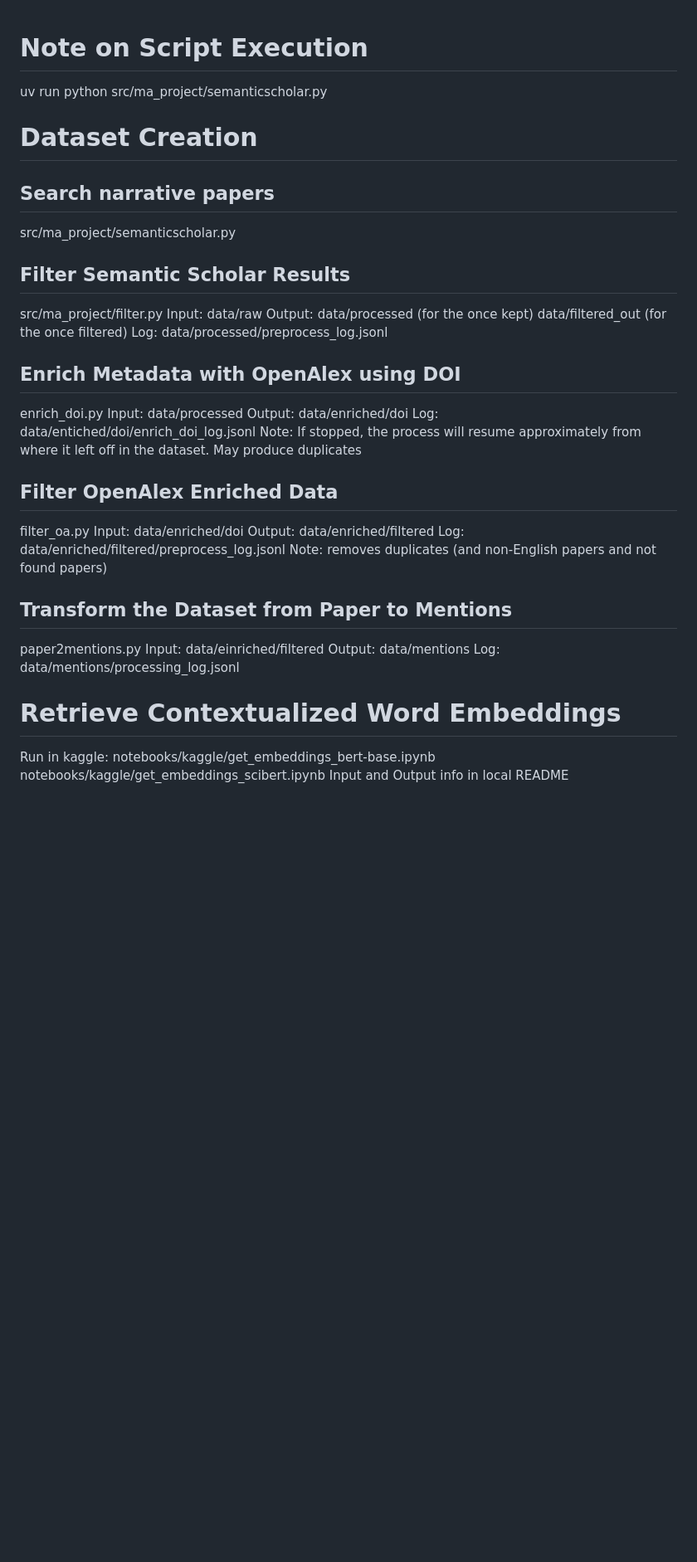
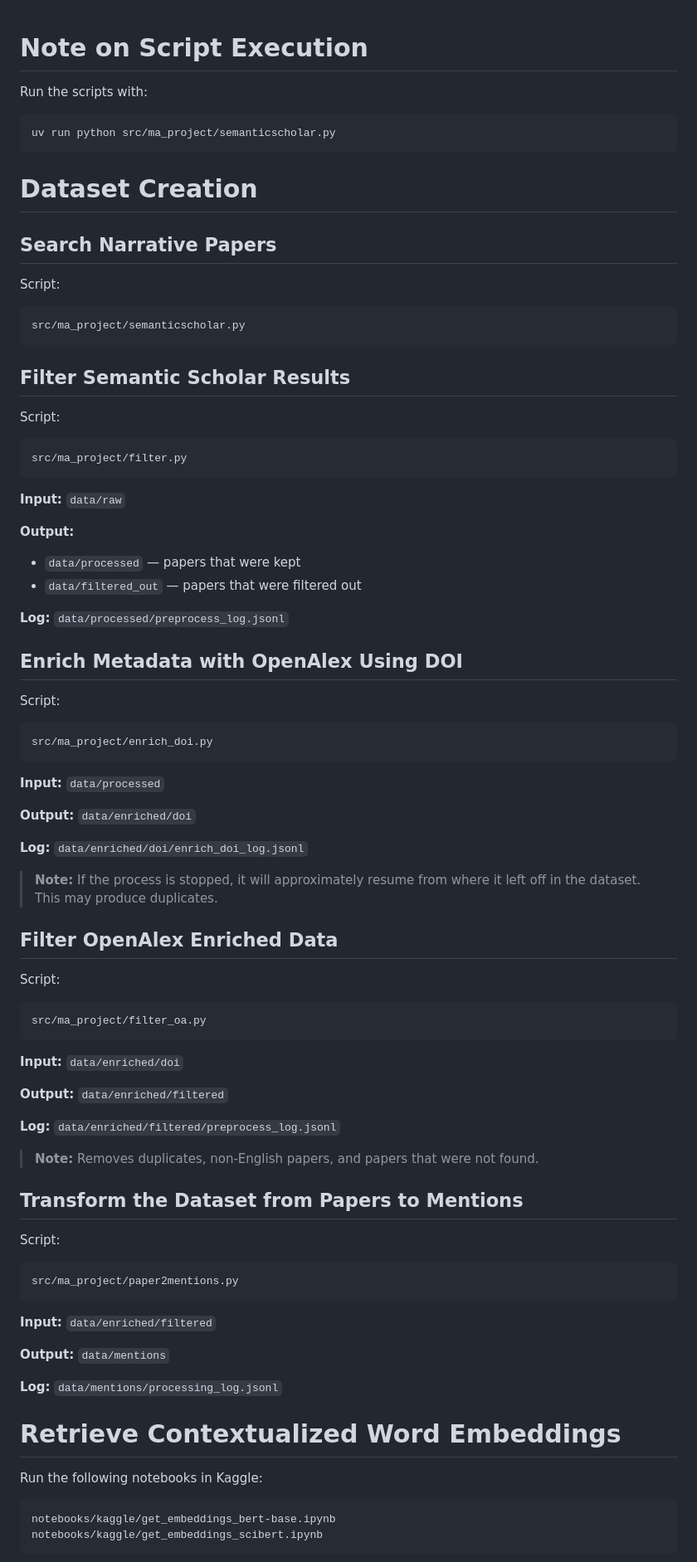
Before and after one commit to LianeStr/narrative_usage_in_academia_ma_thesis, a Markdown page: README.md, the part around one of its changes. Shown at 83% size. GitHub-like rendering; blank space fills up the shorter version.

````diff
--- a/README.md
+++ b/README.md
@@ -1,41 +1,90 @@
 # Note on Script Execution
+
+Run the scripts with:
+
+```bash
 uv run python src/ma_project/semanticscholar.py
+```
 
 # Dataset Creation
-## Search narrative papers
+
+## Search Narrative Papers
+
+Script:
+
+```text
 src/ma_project/semanticscholar.py
+```
 
 ## Filter Semantic Scholar Results
+
+Script:
+
+```text
 src/ma_project/filter.py
-Input: data/raw
-Output:
-data/processed (for the once kept)
-data/filtered_out (for the once filtered)
-Log: data/processed/preprocess_log.jsonl
+```
 
-## Enrich Metadata with OpenAlex using DOI
-enrich_doi.py
-Input: data/processed
-Output: data/enriched/doi
-Log: data/entiched/doi/enrich_doi_log.jsonl
-Note: If stopped, the process will resume approximately from where it left off in the dataset. May produce duplicates
+**Input:** `data/raw`
+
+**Output:**
+
+* `data/processed` — papers that were kept
+* `data/filtered_out` — papers that were filtered out
+
+**Log:** `data/processed/preprocess_log.jsonl`
+
+## Enrich Metadata with OpenAlex Using DOI
+
+Script:
+
+```text
+src/ma_project/enrich_doi.py
+```
+
+**Input:** `data/processed`
+
+**Output:** `data/enriched/doi`
+
+**Log:** `data/enriched/doi/enrich_doi_log.jsonl`
+
+> **Note:** If the process is stopped, it will approximately resume from where it left off in the dataset. This may produce duplicates.
 
 ## Filter OpenAlex Enriched Data
-filter_oa.py
-Input: data/enriched/doi
-Output: data/enriched/filtered
-Log: data/enriched/filtered/preprocess_log.jsonl
-Note: removes duplicates (and non-English papers and not found papers)
 
-## Transform the Dataset from Paper to Mentions
-paper2mentions.py
-Input: data/einriched/filtered
-Output: data/mentions
-Log: data/mentions/processing_log.jsonl
+Script:
+
+```text
+src/ma_project/filter_oa.py
+```
+
+**Input:** `data/enriched/doi`
+
+**Output:** `data/enriched/filtered`
+
+**Log:** `data/enriched/filtered/preprocess_log.jsonl`
+
+> **Note:** Removes duplicates, non-English papers, and papers that were not found.
+
+## Transform the Dataset from Papers to Mentions
+
+Script:
+
+```text
+src/ma_project/paper2mentions.py
+```
+
+**Input:** `data/enriched/filtered`
+
+**Output:** `data/mentions`
+
+**Log:** `data/mentions/processing_log.jsonl`
 
 # Retrieve Contextualized Word Embeddings
-Run in kaggle:
+
+Run the following notebooks in Kaggle:
+
+```text
 notebooks/kaggle/get_embeddings_bert-base.ipynb
 notebooks/kaggle/get_embeddings_scibert.ipynb
-Input and Output info in local README
+```
 
````
Also changed, not shown: other parts of README.md (+68 -22 lines).
